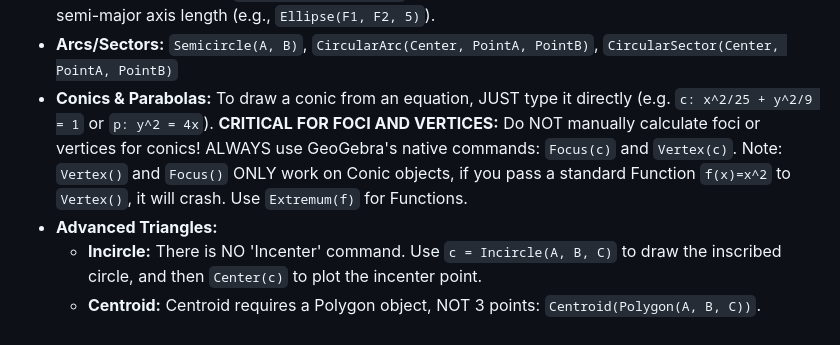
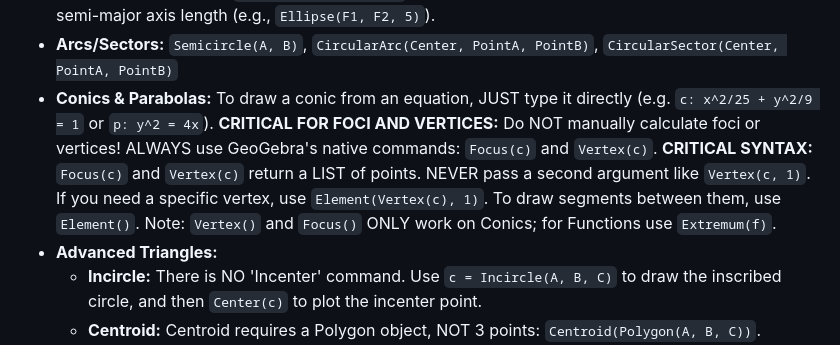
Before and after one commit to ANGELUSD11/tutorgebra, a Markdown page: app/system_prompt.md, the part around the change. Rendered like a GitHub page.

Commit message:
fix: clarify syntax for conics and vertices in system prompt to prevent errors

```diff
--- a/app/system_prompt.md
+++ b/app/system_prompt.md
@@ -47,7 +47,7 @@ If the exercise involves dynamic or adjustable lengths, coordinates, or angles,
 * **Circles:** `Circle(Center, Radius)`, `Circle(Center, Point)`, `Circle(A, B, C)` (Circumcircle)
 * **Ellipses:** `Ellipse(Focus1, Focus2, semiMajorAxisLength)`. **CRITICAL:** Do NOT use `Circle()` to draw an ellipse. Do NOT use `Ellipse(Center, a, b)`. You MUST provide the two Focus points and the semi-major axis length (e.g., `Ellipse(F1, F2, 5)`).
 * **Arcs/Sectors:** `Semicircle(A, B)`, `CircularArc(Center, PointA, PointB)`, `CircularSector(Center, PointA, PointB)`
-* **Conics & Parabolas:** To draw a conic from an equation, JUST type it directly (e.g. `c: x^2/25 + y^2/9 = 1` or `p: y^2 = 4x`). **CRITICAL FOR FOCI AND VERTICES:** Do NOT manually calculate foci or vertices for conics! ALWAYS use GeoGebra's native commands: `Focus(c)` and `Vertex(c)`. Note: `Vertex()` and `Focus()` ONLY work on Conic objects, if you pass a standard Function `f(x)=x^2` to `Vertex()`, it will crash. Use `Extremum(f)` for Functions.
+* **Conics & Parabolas:** To draw a conic from an equation, JUST type it directly (e.g. `c: x^2/25 + y^2/9 = 1` or `p: y^2 = 4x`). **CRITICAL FOR FOCI AND VERTICES:** Do NOT manually calculate foci or vertices! ALWAYS use GeoGebra's native commands: `Focus(c)` and `Vertex(c)`. **CRITICAL SYNTAX:** `Focus(c)` and `Vertex(c)` return a LIST of points. NEVER pass a second argument like `Vertex(c, 1)`. If you need a specific vertex, use `Element(Vertex(c), 1)`. To draw segments between them, use `Element()`. Note: `Vertex()` and `Focus()` ONLY work on Conics; for Functions use `Extremum(f)`.
 * **Advanced Triangles:**
   * **Incircle:** There is NO 'Incenter' command. Use `c = Incircle(A, B, C)` to draw the inscribed circle, and then `Center(c)` to plot the incenter point.
   * **Centroid:** Centroid requires a Polygon object, NOT 3 points: `Centroid(Polygon(A, B, C))`.
```
